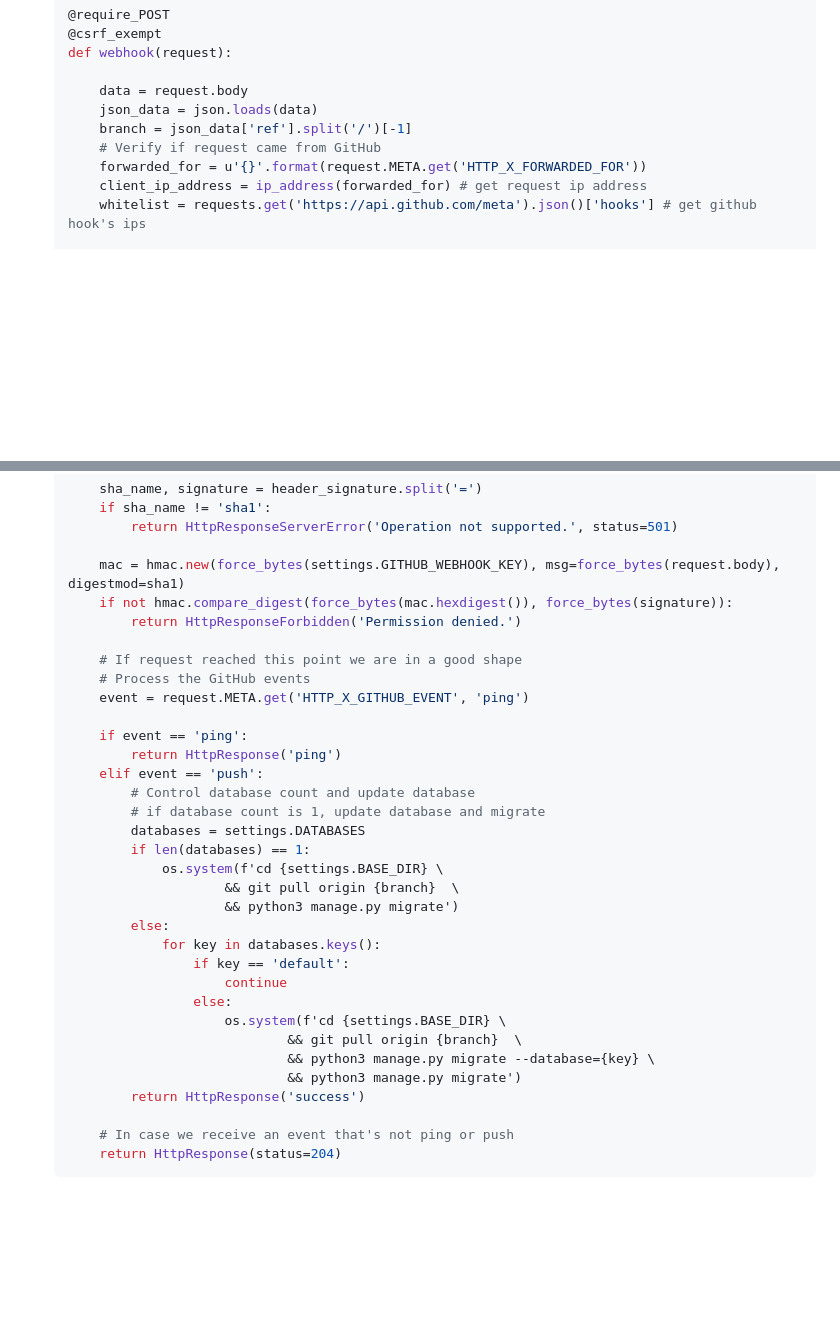
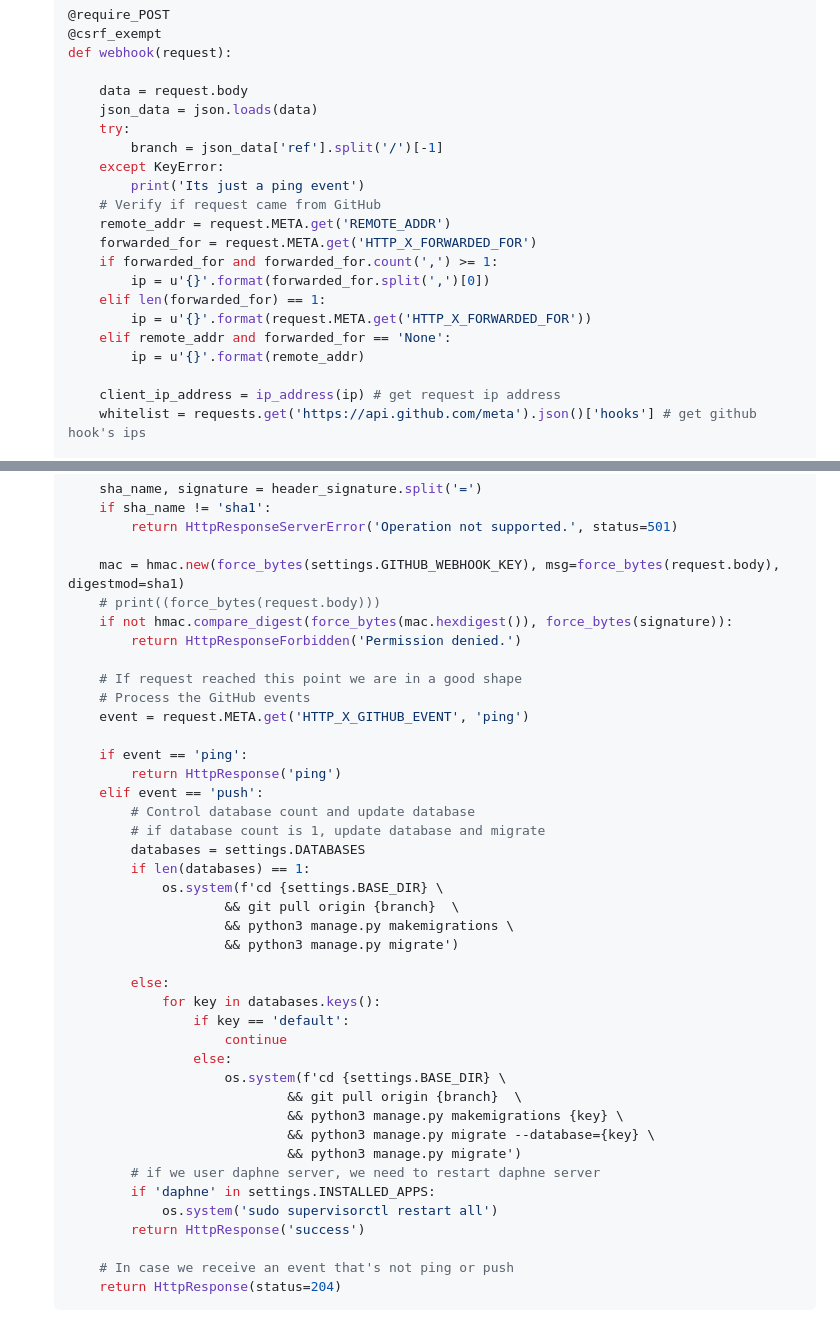
Before and after one commit to ylrmali/django-webhook-github, a Markdown page: README.md, 2 parts joined by grey strips. GitHub-like rendering; blank space fills up the shorter version.

```diff
--- a/README.md
+++ b/README.md
@@ -67,10 +67,21 @@
 
         data = request.body
         json_data = json.loads(data)
-        branch = json_data['ref'].split('/')[-1]
+        try:
+            branch = json_data['ref'].split('/')[-1]
+        except KeyError:
+            print('Its just a ping event')
         # Verify if request came from GitHub
-        forwarded_for = u'{}'.format(request.META.get('HTTP_X_FORWARDED_FOR'))
-        client_ip_address = ip_address(forwarded_for) # get request ip address
+        remote_addr = request.META.get('REMOTE_ADDR')
+        forwarded_for = request.META.get('HTTP_X_FORWARDED_FOR')
+        if forwarded_for and forwarded_for.count(',') >= 1:
+            ip = u'{}'.format(forwarded_for.split(',')[0])
+        elif len(forwarded_for) == 1:
+            ip = u'{}'.format(request.META.get('HTTP_X_FORWARDED_FOR'))
+        elif remote_addr and forwarded_for == 'None':
+            ip = u'{}'.format(remote_addr)
+
+        client_ip_address = ip_address(ip) # get request ip address
         whitelist = requests.get('https://api.github.com/meta').json()['hooks'] # get github hook's ips
 
         # control ip address is valid or not
@@ -90,6 +101,7 @@
             return HttpResponseServerError('Operation not supported.', status=501)
 
         mac = hmac.new(force_bytes(settings.GITHUB_WEBHOOK_KEY), msg=force_bytes(request.body), digestmod=sha1)
+        # print((force_bytes(request.body)))
         if not hmac.compare_digest(force_bytes(mac.hexdigest()), force_bytes(signature)):
             return HttpResponseForbidden('Permission denied.')
 
@@ -106,7 +118,9 @@
             if len(databases) == 1:
                 os.system(f'cd {settings.BASE_DIR} \
                         && git pull origin {branch}  \
+                        && python3 manage.py makemigrations \
                         && python3 manage.py migrate')
+
             else:
                 for key in databases.keys():
                     if key == 'default':
@@ -114,8 +128,12 @@
                     else:
                         os.system(f'cd {settings.BASE_DIR} \
                                 && git pull origin {branch}  \
+                                && python3 manage.py makemigrations {key} \
                                 && python3 manage.py migrate --database={key} \
                                 && python3 manage.py migrate')
+            # if we user daphne server, we need to restart daphne server
+            if 'daphne' in settings.INSTALLED_APPS:
+                os.system('sudo supervisorctl restart all')
             return HttpResponse('success')
 
         # In case we receive an event that's not ping or push
```
